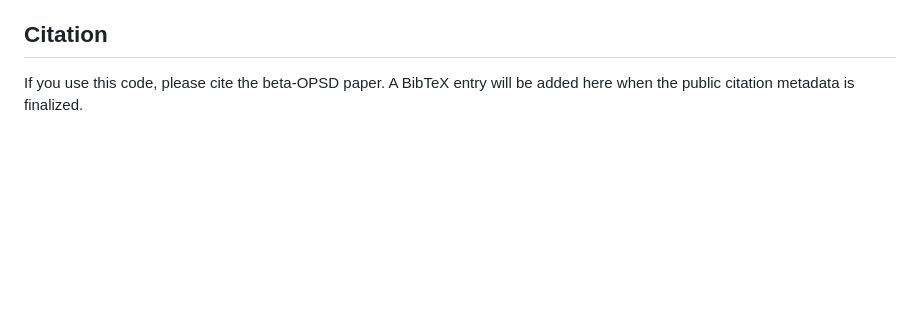
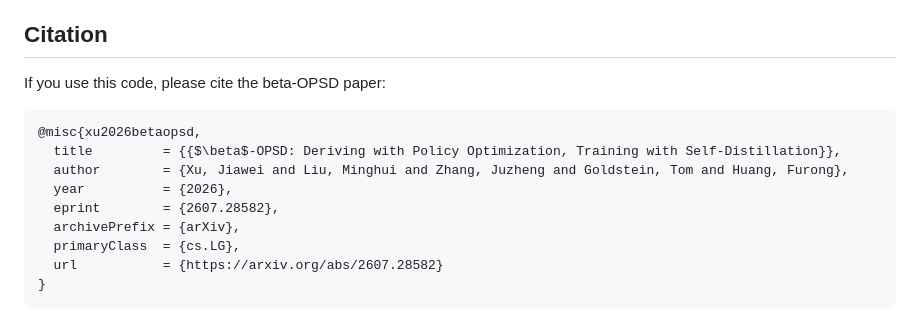
Before and after one commit to umd-huang-lab/beta-opsd, a Markdown page: README.md, the part around the change. Drawn GitHub-style; blank space fills up the shorter version.

Commit message:
Add BibTeX citation to README

````diff
--- a/README.md
+++ b/README.md
@@ -229,4 +229,16 @@ The following are intentionally ignored: `runs/`, `wandb/`, `slurm_logs/`, `cach
 
 ## Citation
 
-If you use this code, please cite the beta-OPSD paper. A BibTeX entry will be added here when the public citation metadata is finalized.
+If you use this code, please cite the beta-OPSD paper:
+
+```bibtex
+@misc{xu2026betaopsd,
+  title         = {{$\beta$-OPSD: Deriving with Policy Optimization, Training with Self-Distillation}},
+  author        = {Xu, Jiawei and Liu, Minghui and Zhang, Juzheng and Goldstein, Tom and Huang, Furong},
+  year          = {2026},
+  eprint        = {2607.28582},
+  archivePrefix = {arXiv},
+  primaryClass  = {cs.LG},
+  url           = {https://arxiv.org/abs/2607.28582}
+}
+```
````
